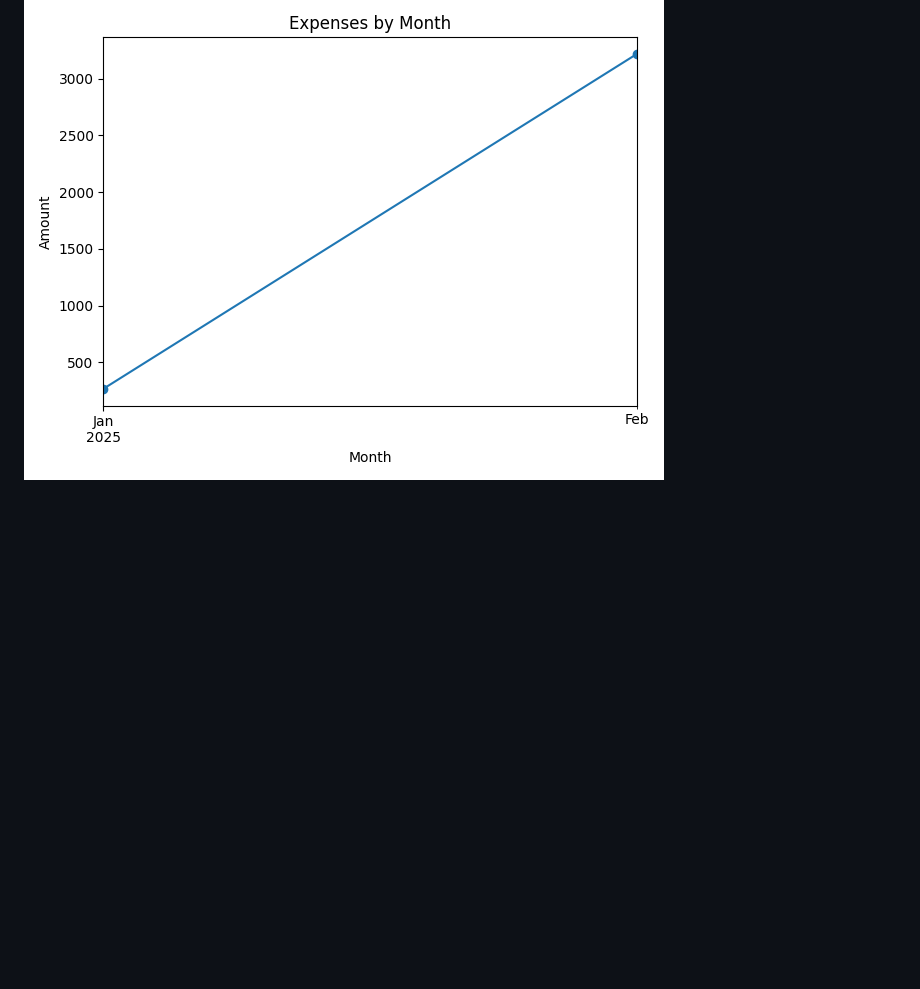
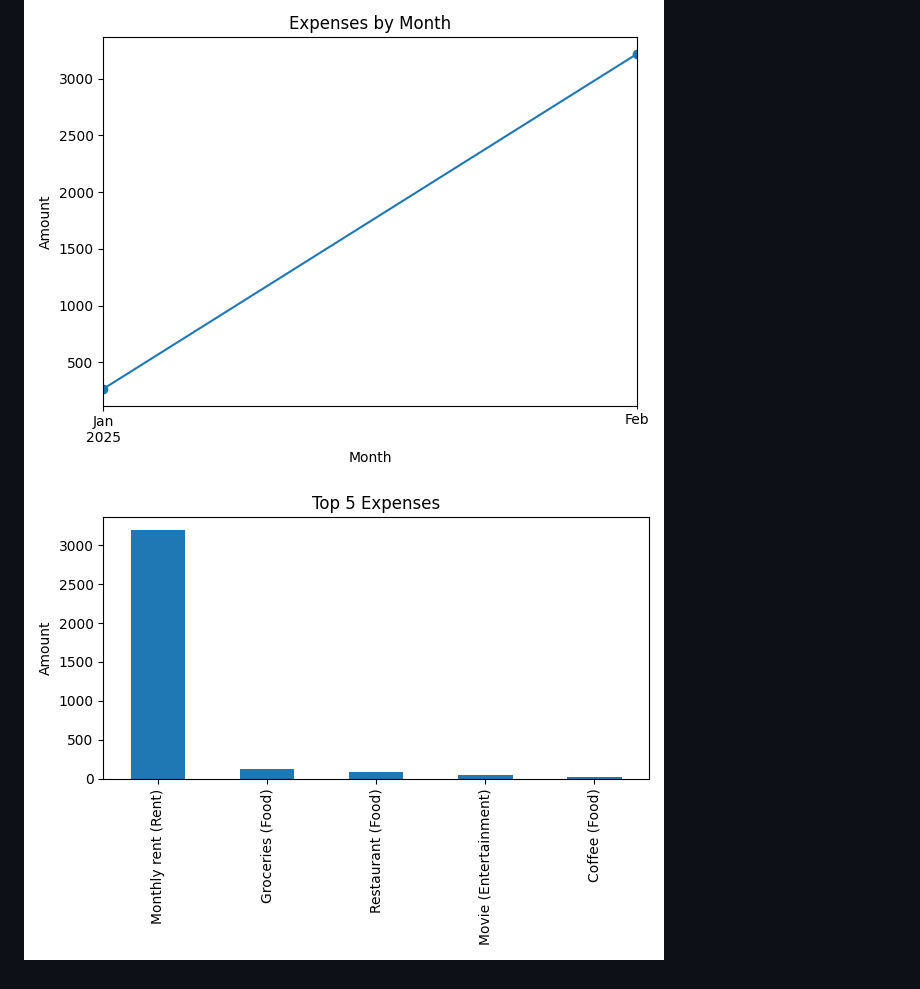
Before and after one commit to YakirZ0410/expense-tracker, a Markdown page: README.md, the part around the change. GitHub-like rendering; pictures changed too: docs/top_expenses.png (added); blank space fills up the shorter version.

Commit message:
Add KPI summary and top expenses chart

```diff
--- a/README.md
+++ b/README.md
@@ -32,3 +32,4 @@ A simple Python project for tracking personal expenses and analyzing spending pa
 
 ![Expenses by Category](docs/expenses_by_category.png)
 ![Expenses by Month](docs/expenses_by_month.png)
+![Top Expenses](docs/top_expenses.png)
```
Also changed, not shown: 1 other file.
